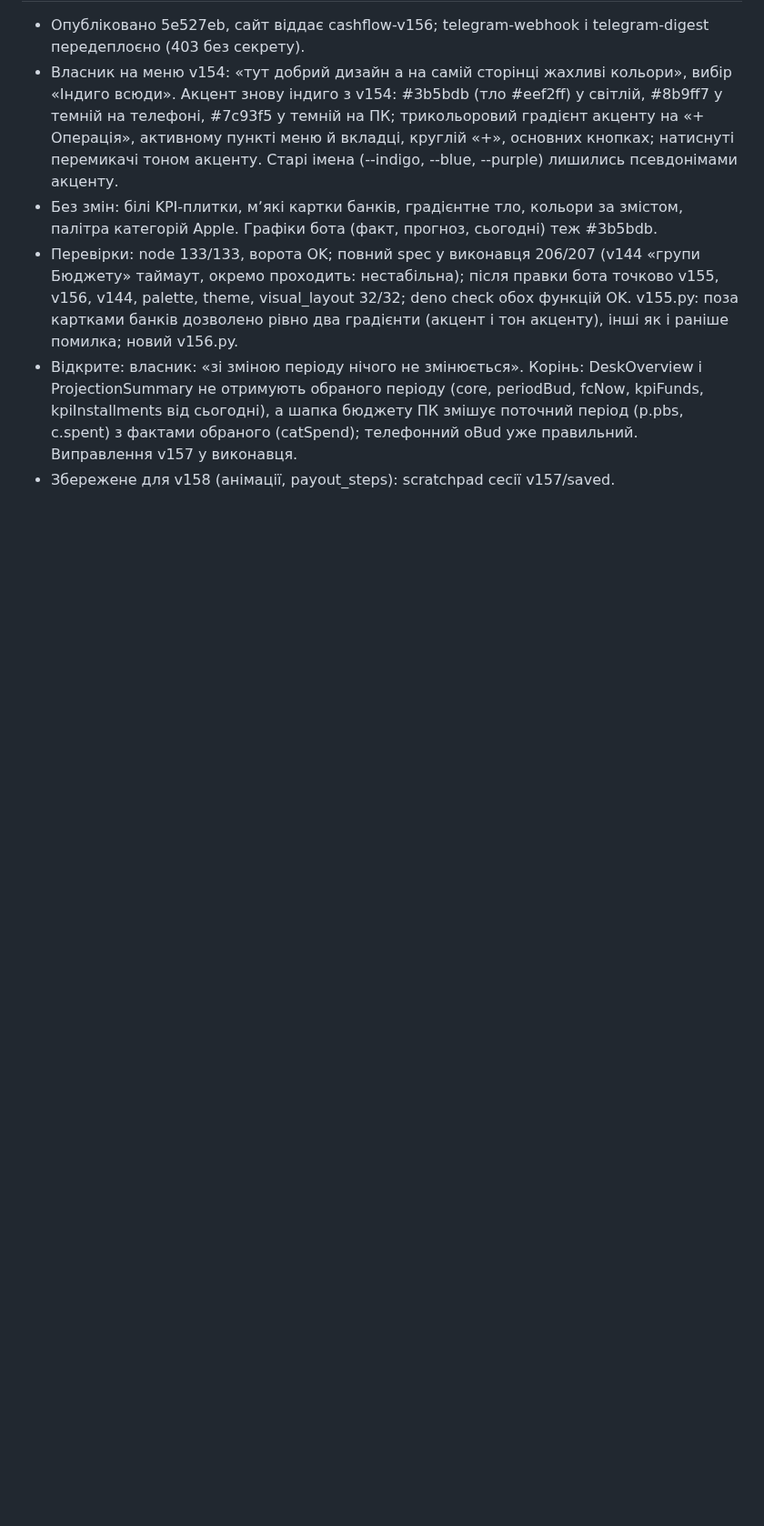
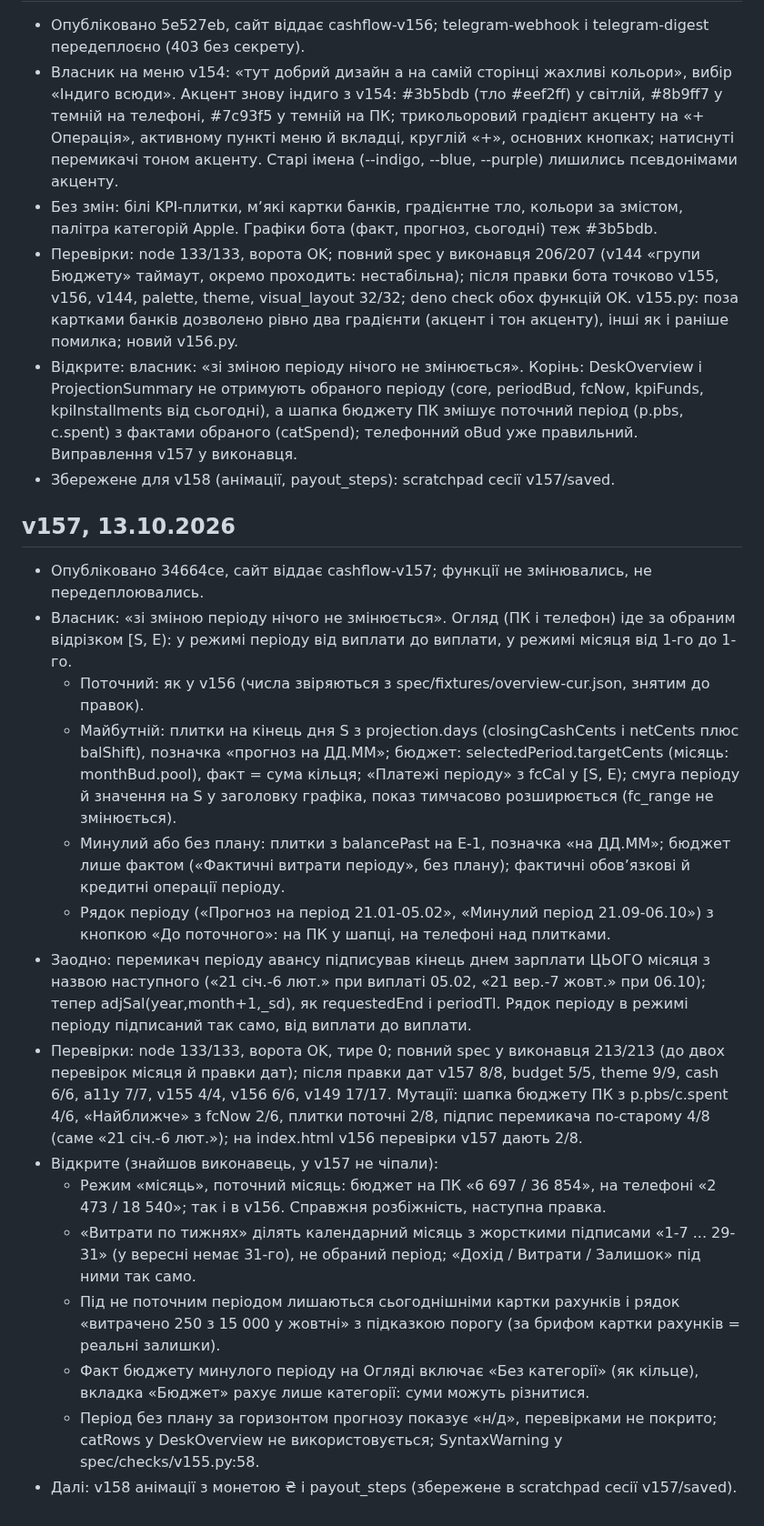
Before and after one commit to Nevsky-BI-user/my-cashflow, a Markdown page: HANDOFF.md, the part around the change. Shown at 91% size. GitHub-like rendering; blank space fills up the shorter version.

Commit message:
chore: HANDOFF v157

```diff
--- a/HANDOFF.md
+++ b/HANDOFF.md
@@ -311,3 +311,20 @@ UI: тижневі платежі, «Банк» скрізь (спільна BAN
 - Перевірки: node 133/133, ворота OK; повний spec у виконавця 206/207 (v144 «групи Бюджету» таймаут, окремо проходить: нестабільна); після правки бота точково v155, v156, v144, palette, theme, visual_layout 32/32; deno check обох функцій OK. v155.py: поза картками банків дозволено рівно два градієнти (акцент і тон акценту), інші як і раніше помилка; новий v156.py.
 - Відкрите: власник: «зі зміною періоду нічого не змінюється». Корінь: DeskOverview і ProjectionSummary не отримують обраного періоду (core, periodBud, fcNow, kpiFunds, kpiInstallments від сьогодні), а шапка бюджету ПК змішує поточний період (p.pbs, c.spent) з фактами обраного (catSpend); телефонний oBud уже правильний. Виправлення v157 у виконавця.
 - Збережене для v158 (анімації, payout_steps): scratchpad сесії v157/saved.
+
+## v157, 13.10.2026
+- Опубліковано 34664ce, сайт віддає cashflow-v157; функції не змінювались, не передеплоювались.
+- Власник: «зі зміною періоду нічого не змінюється». Огляд (ПК і телефон) іде за обраним відрізком [S, E): у режимі періоду від виплати до виплати, у режимі місяця від 1-го до 1-го.
+  - Поточний: як у v156 (числа звіряються з spec/fixtures/overview-cur.json, знятим до правок).
+  - Майбутній: плитки на кінець дня S з projection.days (closingCashCents і netCents плюс balShift), позначка «прогноз на ДД.ММ»; бюджет: selectedPeriod.targetCents (місяць: monthBud.pool), факт = сума кільця; «Платежі періоду» з fcCal у [S, E); смуга періоду й значення на S у заголовку графіка, показ тимчасово розширюється (fc_range не змінюється).
+  - Минулий або без плану: плитки з balancePast на E-1, позначка «на ДД.ММ»; бюджет лише фактом («Фактичні витрати періоду», без плану); фактичні обовʼязкові й кредитні операції періоду.
+  - Рядок періоду («Прогноз на період 21.01-05.02», «Минулий період 21.09-06.10») з кнопкою «До поточного»: на ПК у шапці, на телефоні над плитками.
+- Заодно: перемикач періоду авансу підписував кінець днем зарплати ЦЬОГО місяця з назвою наступного («21 січ.-6 лют.» при виплаті 05.02, «21 вер.-7 жовт.» при 06.10); тепер adjSal(year,month+1,_sd), як requestedEnd і periodTl. Рядок періоду в режимі періоду підписаний так само, від виплати до виплати.
+- Перевірки: node 133/133, ворота OK, тире 0; повний spec у виконавця 213/213 (до двох перевірок місяця й правки дат); після правки дат v157 8/8, budget 5/5, theme 9/9, cash 6/6, a11y 7/7, v155 4/4, v156 6/6, v149 17/17. Мутації: шапка бюджету ПК з p.pbs/c.spent 4/6, «Найближче» з fcNow 2/6, плитки поточні 2/8, підпис перемикача по-старому 4/8 (саме «21 січ.-6 лют.»); на index.html v156 перевірки v157 дають 2/8.
+- Відкрите (знайшов виконавець, у v157 не чіпали):
+  - Режим «місяць», поточний місяць: бюджет на ПК «6 697 / 36 854», на телефоні «2 473 / 18 540»; так і в v156. Справжня розбіжність, наступна правка.
+  - «Витрати по тижнях» ділять календарний місяць з жорсткими підписами «1-7 ... 29-31» (у вересні немає 31-го), не обраний період; «Дохід / Витрати / Залишок» під ними так само.
+  - Під не поточним періодом лишаються сьогоднішніми картки рахунків і рядок «витрачено 250 з 15 000 у жовтні» з підказкою порогу (за брифом картки рахунків = реальні залишки).
+  - Факт бюджету минулого періоду на Огляді включає «Без категорії» (як кільце), вкладка «Бюджет» рахує лише категорії: суми можуть різнитися.
+  - Період без плану за горизонтом прогнозу показує «н/д», перевірками не покрито; catRows у DeskOverview не використовується; SyntaxWarning у spec/checks/v155.py:58.
+- Далі: v158 анімації з монетою ₴ і payout_steps (збережене в scratchpad сесії v157/saved).
```
